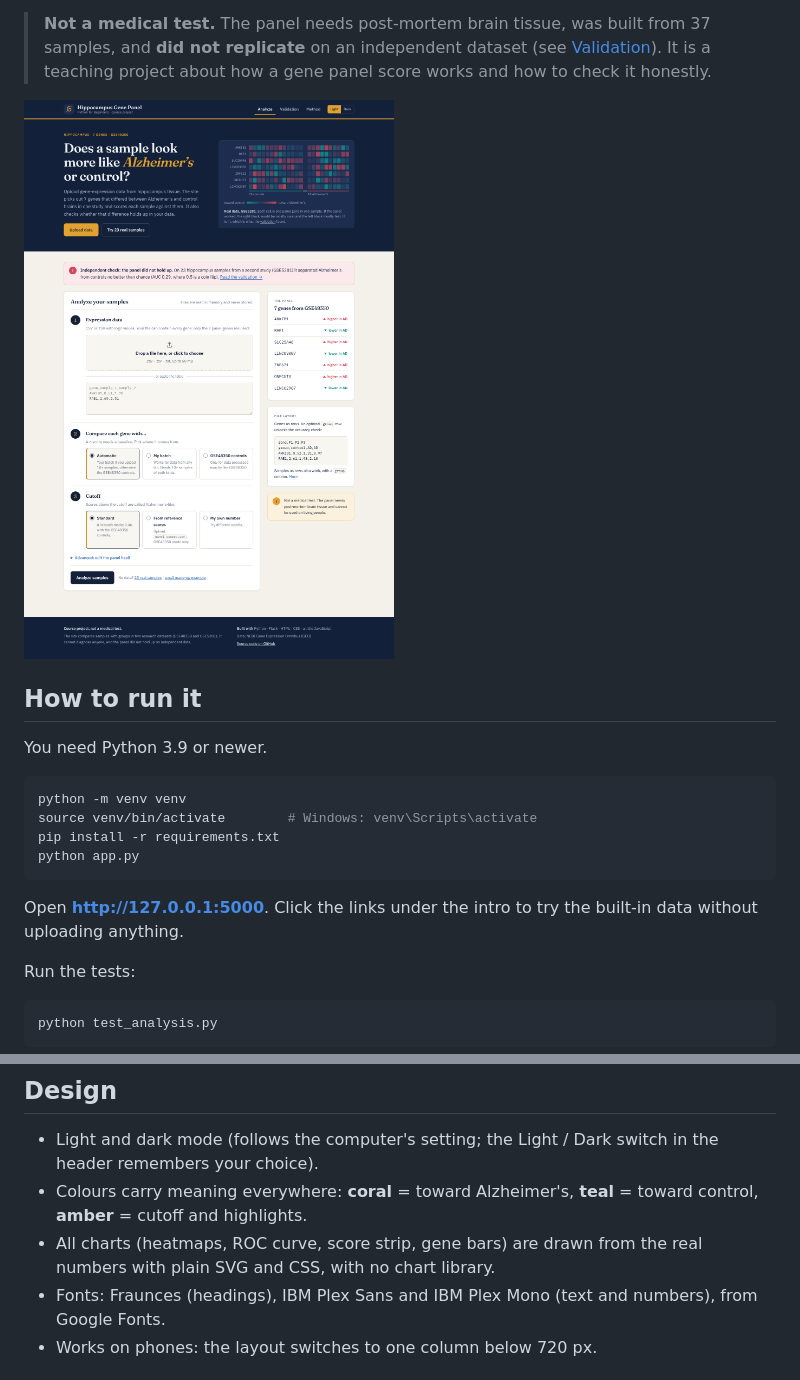
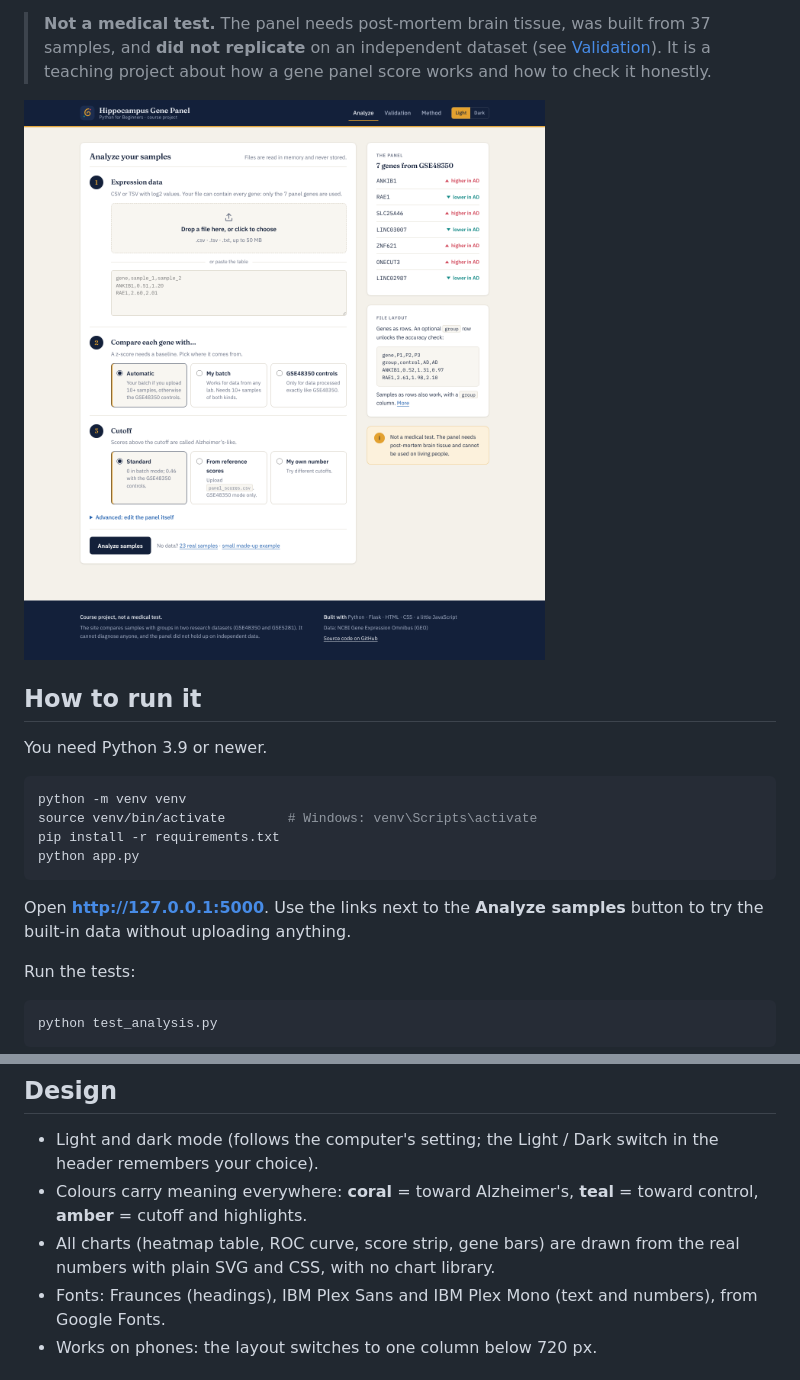
Before and after one commit to CU22BCA033A/vaishu-project, a Markdown page: README.md, 2 parts joined by grey strips. Drawn GitHub-style; pictures changed too: docs/home.png.

````diff
--- a/README.md
+++ b/README.md
@@ -19,7 +19,7 @@ pip install -r requirements.txt
 python app.py
 ```
 
-Open **http://127.0.0.1:5000**. Click the links under the intro to try the built-in data without uploading anything.
+Open **http://127.0.0.1:5000**. Use the links next to the **Analyze samples** button to try the built-in data without uploading anything.
 
 Run the tests:
 
@@ -95,7 +95,7 @@ vaishu-project/
 
 - Light and dark mode (follows the computer's setting; the Light / Dark switch in the header remembers your choice).
 - Colours carry meaning everywhere: **coral** = toward Alzheimer's, **teal** = toward control, **amber** = cutoff and highlights.
-- All charts (heatmaps, ROC curve, score strip, gene bars) are drawn from the real numbers with plain SVG and CSS, with no chart library.
+- All charts (heatmap table, ROC curve, score strip, gene bars) are drawn from the real numbers with plain SVG and CSS, with no chart library.
 - Fonts: Fraunces (headings), IBM Plex Sans and IBM Plex Mono (text and numbers), from Google Fonts.
 - Works on phones: the layout switches to one column below 720 px.
 
````
Also changed, not shown: 6 other files.
